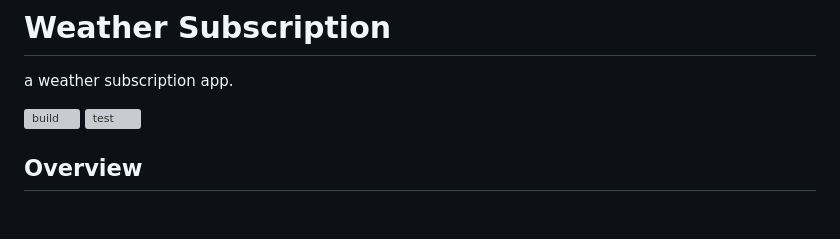
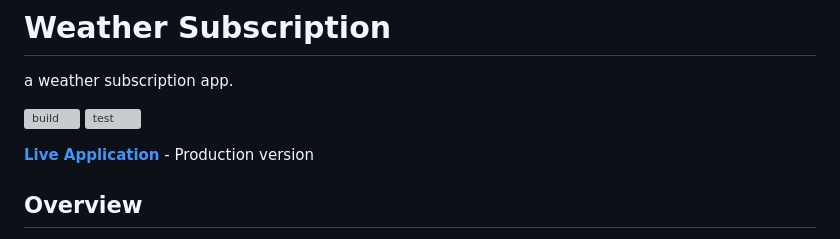
Before and after one commit to allohamora/weather-subscription, a Markdown page: README.md, the part around the change. GitHub-like rendering; blank space fills up the shorter version; grey boxes are pictures that could not be loaded.

Commit message:
chore: add production link to README

```diff
--- a/README.md
+++ b/README.md
@@ -4,6 +4,8 @@ a weather subscription app.
 
 [![build](https://github.com/allohamora/weather-subscription/actions/workflows/build.yml/badge.svg?event=push&branch=master)](https://github.com/allohamora/weather-subscription/actions/workflows/build.yml)
 [![test](https://github.com/allohamora/weather-subscription/actions/workflows/test.yml/badge.svg?event=push&branch=master)](https://github.com/allohamora/weather-subscription/actions/workflows/test.yml)
+
+**[Live Application](https://weather-app.dev/)** - Production version
 
 ## Overview
 
```
